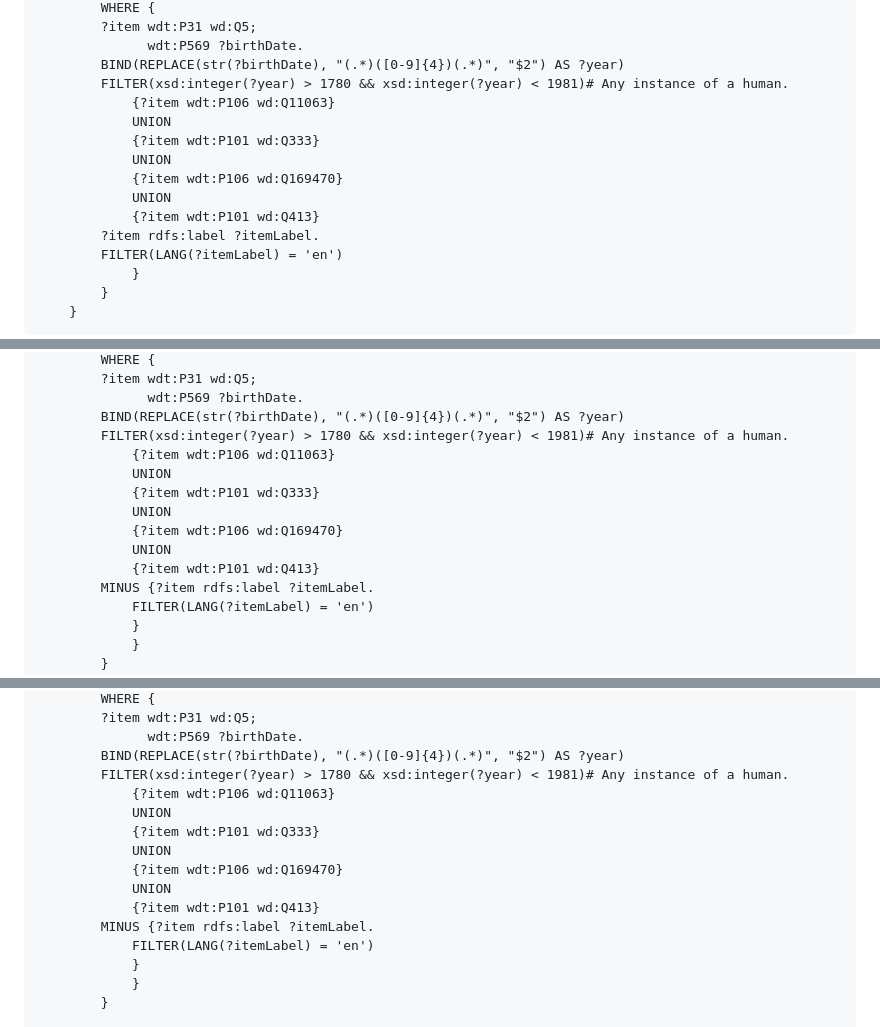
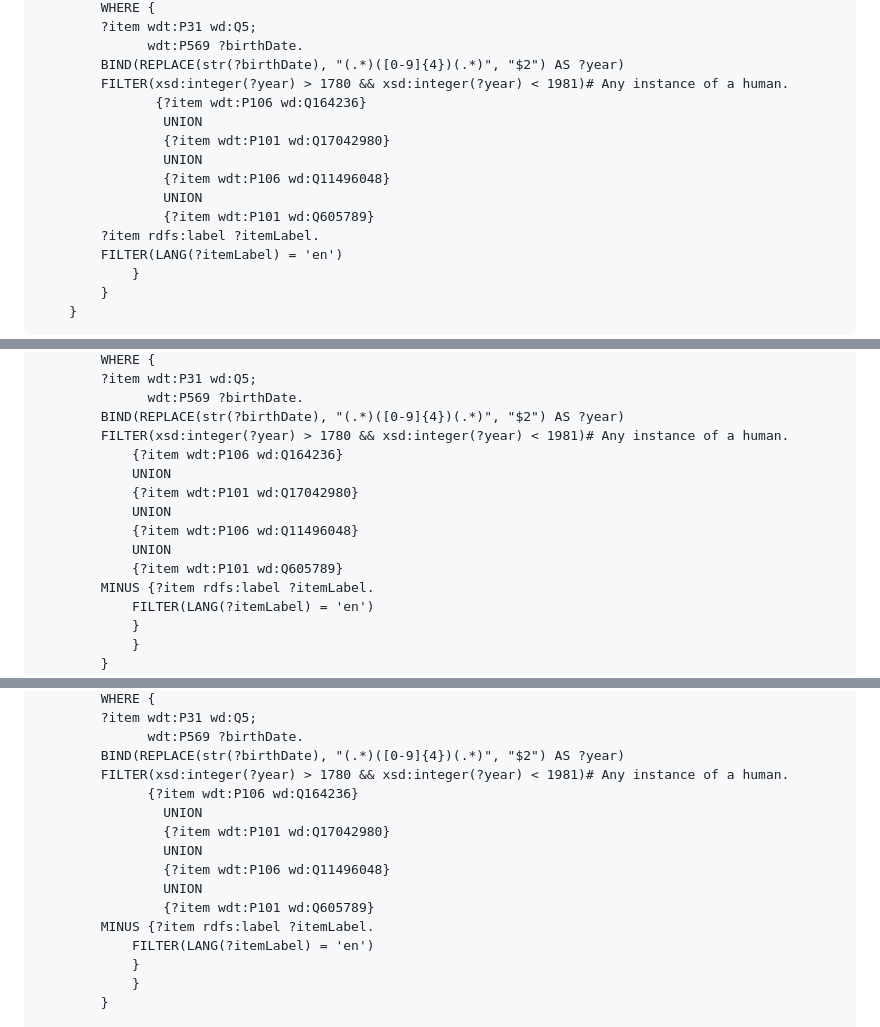
Before and after one commit to CamillaDM/war_correspondents_2, a Markdown page: documentation/wikidata/wikidata_exploration.md, 3 parts joined by grey strips. Drawn GitHub-style.

```diff
--- a/documentation/wikidata/wikidata_exploration.md
+++ b/documentation/wikidata/wikidata_exploration.md
@@ -232,13 +229,13 @@ WHERE
               wdt:P569 ?birthDate.
         BIND(REPLACE(str(?birthDate), "(.*)([0-9]{4})(.*)", "$2") AS ?year)
         FILTER(xsd:integer(?year) > 1780 && xsd:integer(?year) < 1981)# Any instance of a human.
-            {?item wdt:P106 wd:Q11063}
-            UNION
-            {?item wdt:P101 wd:Q333}
-            UNION
-            {?item wdt:P106 wd:Q169470}
-            UNION
-            {?item wdt:P101 wd:Q413}
+               {?item wdt:P106 wd:Q164236}
+                UNION
+                {?item wdt:P101 wd:Q17042980}
+                UNION
+                {?item wdt:P106 wd:Q11496048}
+                UNION
+                {?item wdt:P101 wd:Q605789}
         ?item rdfs:label ?itemLabel.
         FILTER(LANG(?itemLabel) = 'en')
             }
@@ -261,13 +258,13 @@ WHERE
               wdt:P569 ?birthDate.
         BIND(REPLACE(str(?birthDate), "(.*)([0-9]{4})(.*)", "$2") AS ?year)
         FILTER(xsd:integer(?year) > 1780 && xsd:integer(?year) < 1981)# Any instance of a human.
-            {?item wdt:P106 wd:Q11063}
+            {?item wdt:P106 wd:Q164236}
             UNION
-            {?item wdt:P101 wd:Q333}
+            {?item wdt:P101 wd:Q17042980}
             UNION
-            {?item wdt:P106 wd:Q169470}
+            {?item wdt:P106 wd:Q11496048}
             UNION
-            {?item wdt:P101 wd:Q413}
+            {?item wdt:P101 wd:Q605789}
         MINUS {?item rdfs:label ?itemLabel.
             FILTER(LANG(?itemLabel) = 'en')
             }
@@ -294,13 +291,13 @@ WHERE
               wdt:P569 ?birthDate.
         BIND(REPLACE(str(?birthDate), "(.*)([0-9]{4})(.*)", "$2") AS ?year)
         FILTER(xsd:integer(?year) > 1780 && xsd:integer(?year) < 1981)# Any instance of a human.
-            {?item wdt:P106 wd:Q11063}
-            UNION
-            {?item wdt:P101 wd:Q333}
-            UNION
-            {?item wdt:P106 wd:Q169470}
-            UNION
-            {?item wdt:P101 wd:Q413}
+              {?item wdt:P106 wd:Q164236}
+                UNION
+                {?item wdt:P101 wd:Q17042980}
+                UNION
+                {?item wdt:P106 wd:Q11496048}
+                UNION
+                {?item wdt:P101 wd:Q605789}
         MINUS {?item rdfs:label ?itemLabel.
             FILTER(LANG(?itemLabel) = 'en')
             }
```
Also changed, not shown: other parts of documentation/wikidata/wikidata_exploration.md (+44 -47 lines).
